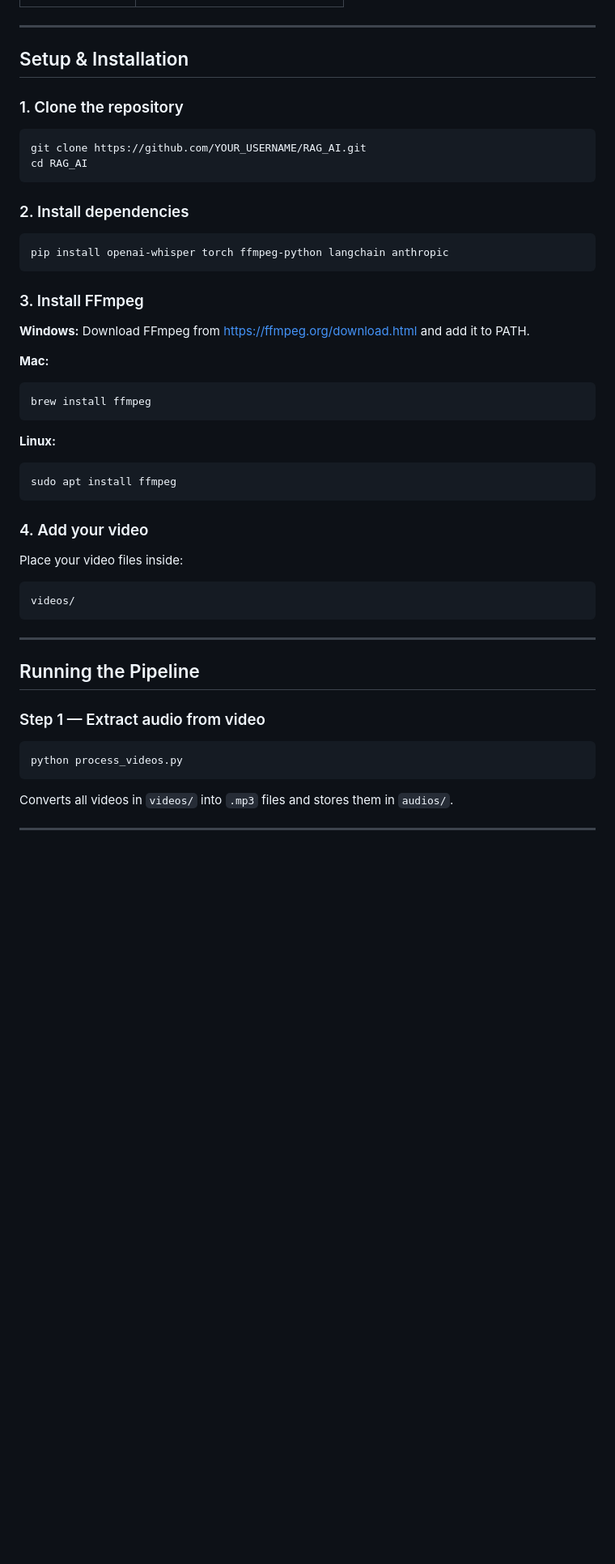
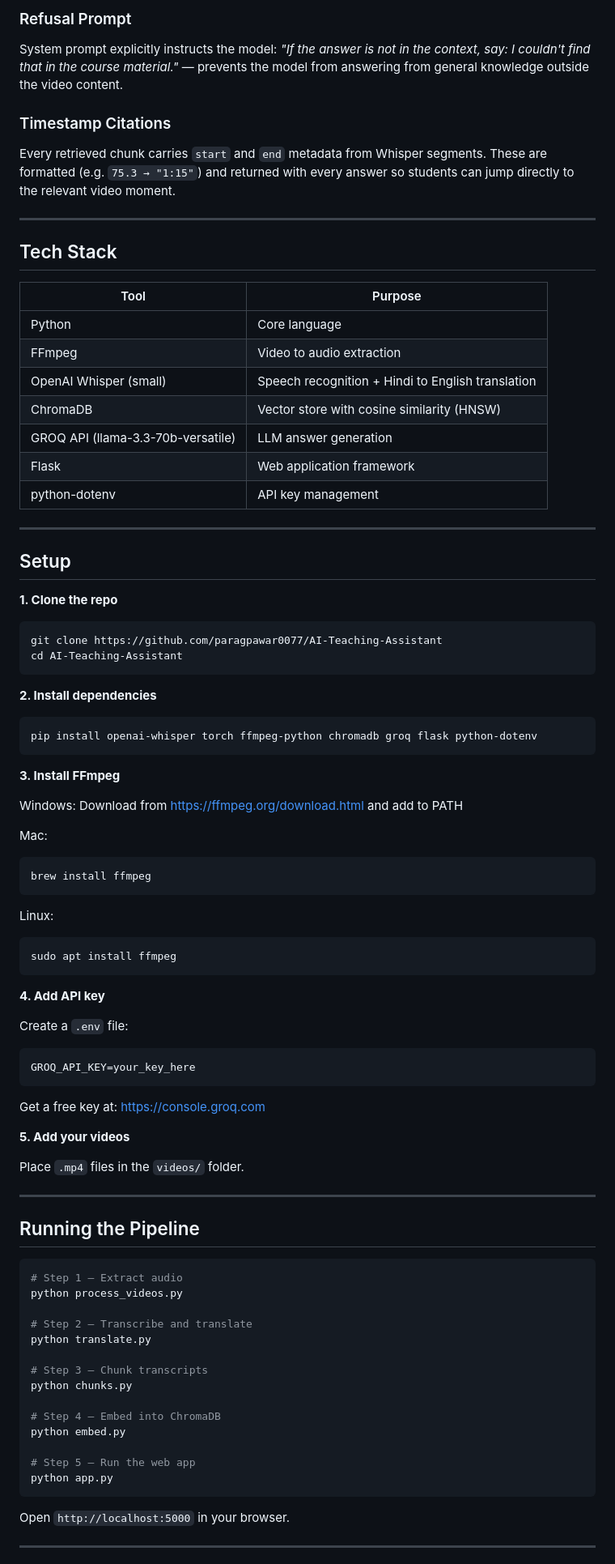
Before and after one commit to paragpawar0077/RAG-AI-Video-Lecture-Teaching-Assistant, a Markdown page: README.md, the part around one of its changes. Shown at 81% size. Drawn GitHub-style; blank space fills up the shorter version.

````diff
--- a/README.md
+++ b/README.md
@@ -50,56 +75,86 @@ RAG_AI/
+### Refusal Prompt
+System prompt explicitly instructs the model: *"If the answer is not in the context, say: I couldn't find that in the course material."* — prevents the model from answering from general knowledge outside the video content.
+
+### Timestamp Citations
+Every retrieved chunk carries `start` and `end` metadata from Whisper segments. These are formatted (e.g. `75.3 → "1:15"`) and returned with every answer so students can jump directly to the relevant video moment.
 
 ---
 
-##  Setup & Installation
+## Tech Stack
 
-### 1. Clone the repository
+| Tool | Purpose |
+|------|---------|
+| Python | Core language |
+| FFmpeg | Video to audio extraction |
+| OpenAI Whisper (small) | Speech recognition + Hindi to English translation |
+| ChromaDB | Vector store with cosine similarity (HNSW) |
+| GROQ API (llama-3.3-70b-versatile) | LLM answer generation |
+| Flask | Web application framework |
+| python-dotenv | API key management |
 
+---
+
+## Setup
+
+**1. Clone the repo**
 ```bash
-git clone https://github.com/YOUR_USERNAME/RAG_AI.git
-cd RAG_AI
+git clone https://github.com/paragpawar0077/AI-Teaching-Assistant
+cd AI-Teaching-Assistant
 ```
 
-### 2. Install dependencies
-
+**2. Install dependencies**
 ```bash
-pip install openai-whisper torch ffmpeg-python langchain anthropic
+pip install openai-whisper torch ffmpeg-python chromadb groq flask python-dotenv
 ```
 
-### 3. Install FFmpeg
+**3. Install FFmpeg**
 
-**Windows:** Download FFmpeg from https://ffmpeg.org/download.html and add it to PATH.
+Windows: Download from https://ffmpeg.org/download.html and add to PATH
 
-**Mac:**
-
+Mac:
 ```bash
 brew install ffmpeg
 ```
 
-**Linux:**
-
+Linux:
 ```bash
 sudo apt install ffmpeg
 ```
 
-### 4. Add your video
+**4. Add API key**
 
-Place your video files inside:
+Create a `.env` file:
+```
+GROQ_API_KEY=your_key_here
+```
+Get a free key at: https://console.groq.com
 
-```text
-videos/
-```
+**5. Add your videos**
+
+Place `.mp4` files in the `videos/` folder.
 
 ---
 
-##  Running the Pipeline
-
-### Step 1 — Extract audio from video
+## Running the Pipeline
 
 ```bash
+# Step 1 — Extract audio
 python process_videos.py
+
+# Step 2 — Transcribe and translate
+python translate.py
+
+# Step 3 — Chunk transcripts
+python chunks.py
+
+# Step 4 — Embed into ChromaDB
+python embed.py
+
+# Step 5 — Run the web app
+python app.py
 ```
 
-Converts all videos in `videos/` into `.mp3` files and stores them in `audios/`.
+Open `http://localhost:5000` in your browser.
 
 ---
 
````
Also changed, not shown: other parts of README.md (+72 -76 lines).
